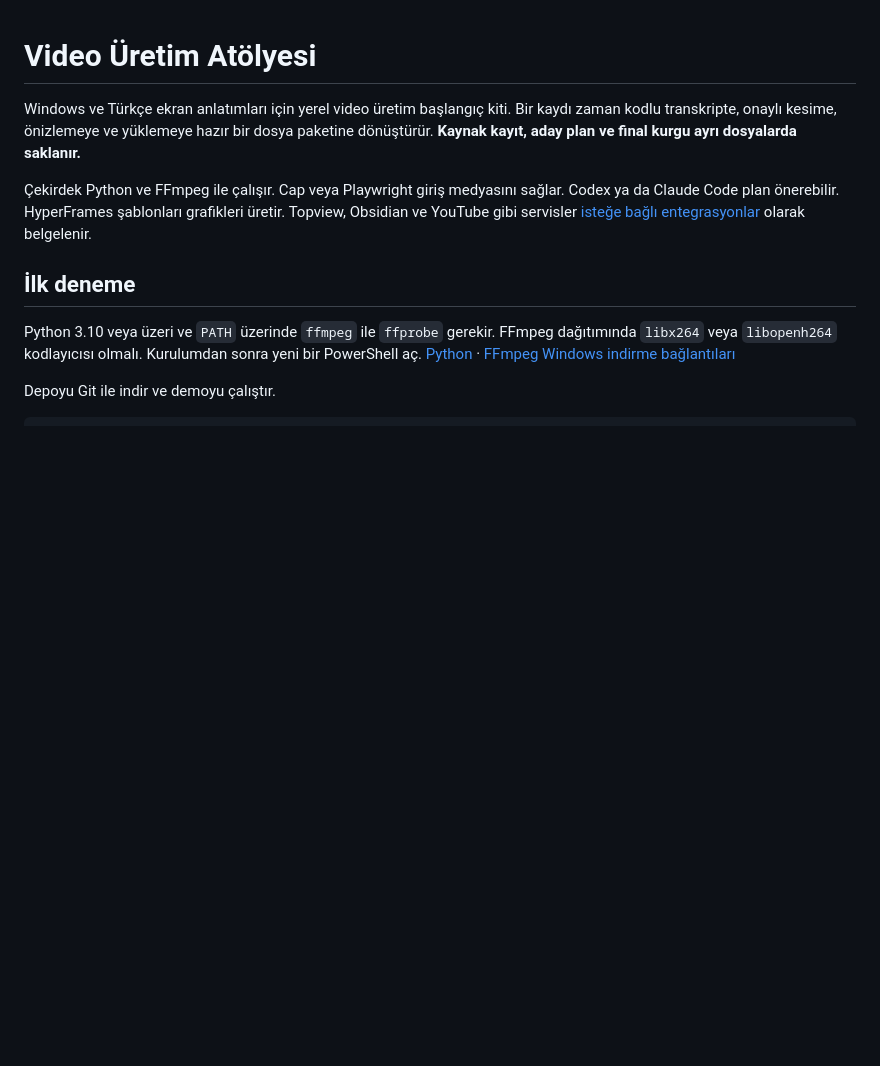
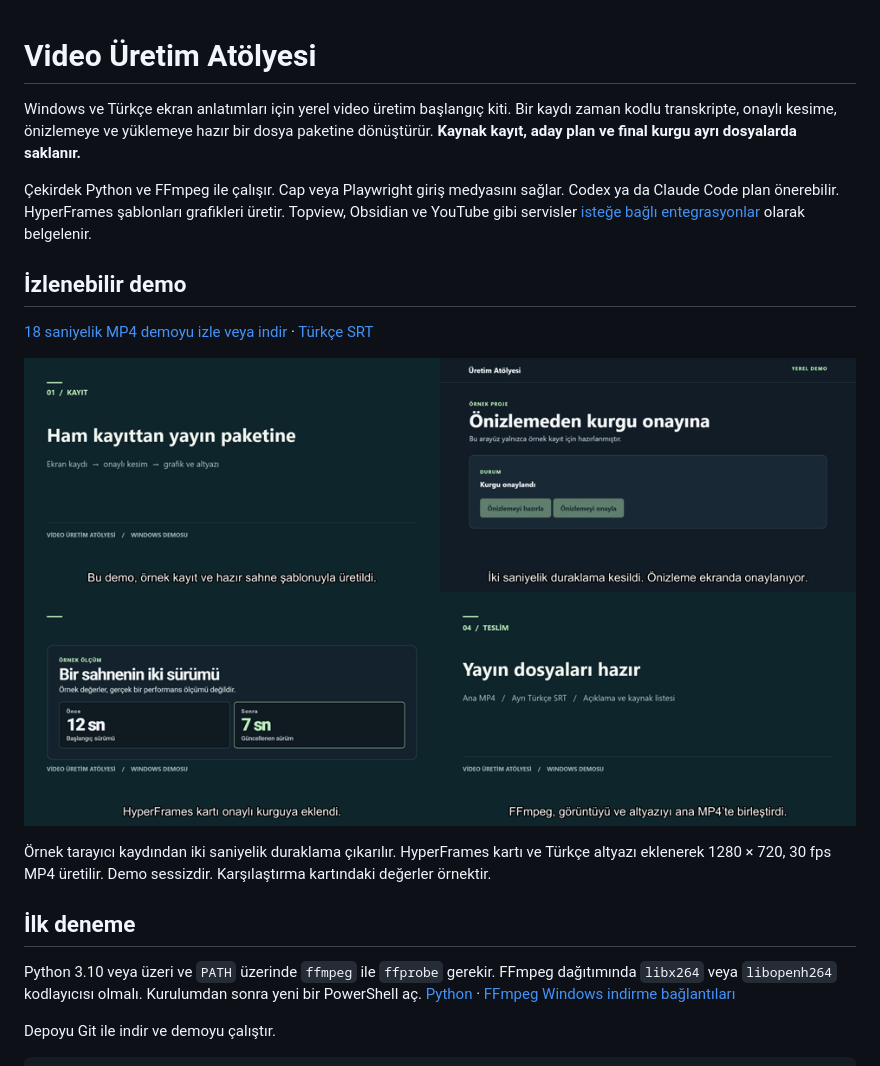
Before and after one commit to Mert-Oezdemir/video-uretim-atolyesi, a Markdown page: README.md, the part around the change. GitHub-like rendering; pictures changed too: docs/media/demo-preview.png (added); blank space fills up the shorter version.

Commit message:
Publish watchable demo and visual walkthrough

```diff
--- a/README.md
+++ b/README.md
@@ -3,6 +3,14 @@
 Windows ve Türkçe ekran anlatımları için yerel video üretim başlangıç kiti. Bir kaydı zaman kodlu transkripte, onaylı kesime, önizlemeye ve yüklemeye hazır bir dosya paketine dönüştürür. **Kaynak kayıt, aday plan ve final kurgu ayrı dosyalarda saklanır.**
 
 Çekirdek Python ve FFmpeg ile çalışır. Cap veya Playwright giriş medyasını sağlar. Codex ya da Claude Code plan önerebilir. HyperFrames şablonları grafikleri üretir. Topview, Obsidian ve YouTube gibi servisler [isteğe bağlı entegrasyonlar](docs/entegrasyonlar.md) olarak belgelenir.
+
+## İzlenebilir demo
+
+[18 saniyelik MP4 demoyu izle veya indir](https://github.com/Mert-Oezdemir/video-uretim-atolyesi/releases/download/v0.1.0/video-uretim-atolyesi-demo.mp4) · [Türkçe SRT](https://github.com/Mert-Oezdemir/video-uretim-atolyesi/releases/download/v0.1.0/video-uretim-atolyesi-demo.srt)
+
+![Demonun dört sahnesi](docs/media/demo-preview.png)
+
+Örnek tarayıcı kaydından iki saniyelik duraklama çıkarılır. HyperFrames kartı ve Türkçe altyazı eklenerek 1280 × 720, 30 fps MP4 üretilir. Demo sessizdir. Karşılaştırma kartındaki değerler örnektir.
 
 ## İlk deneme
 
```
